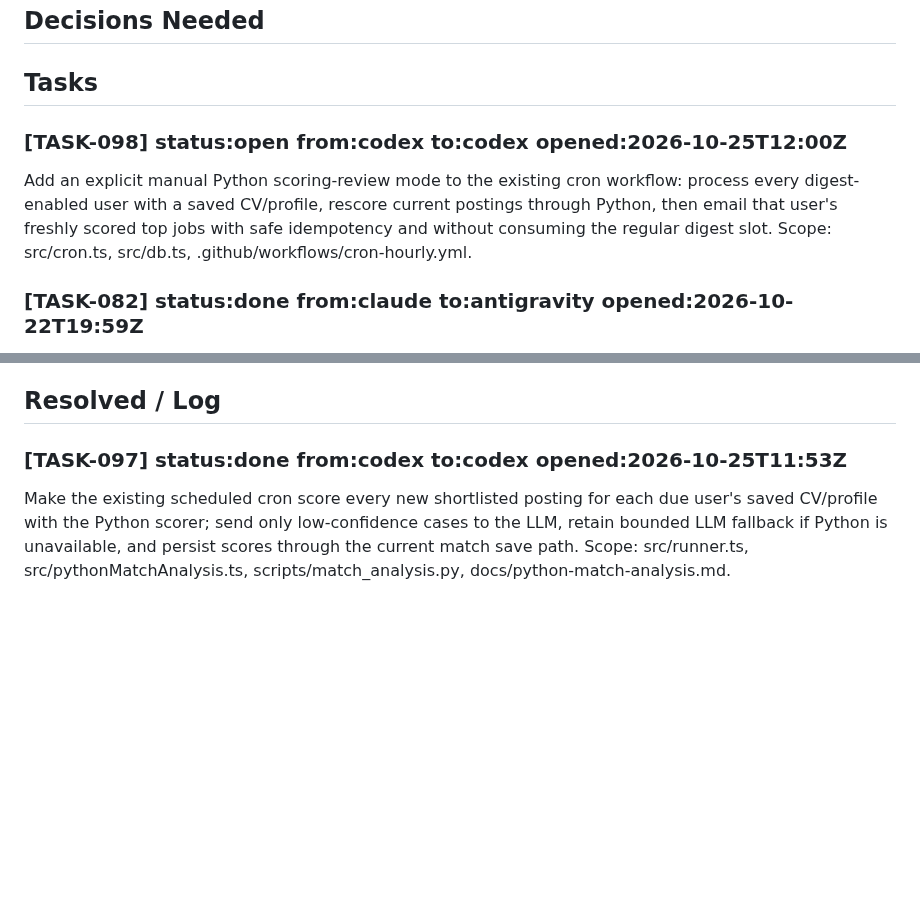
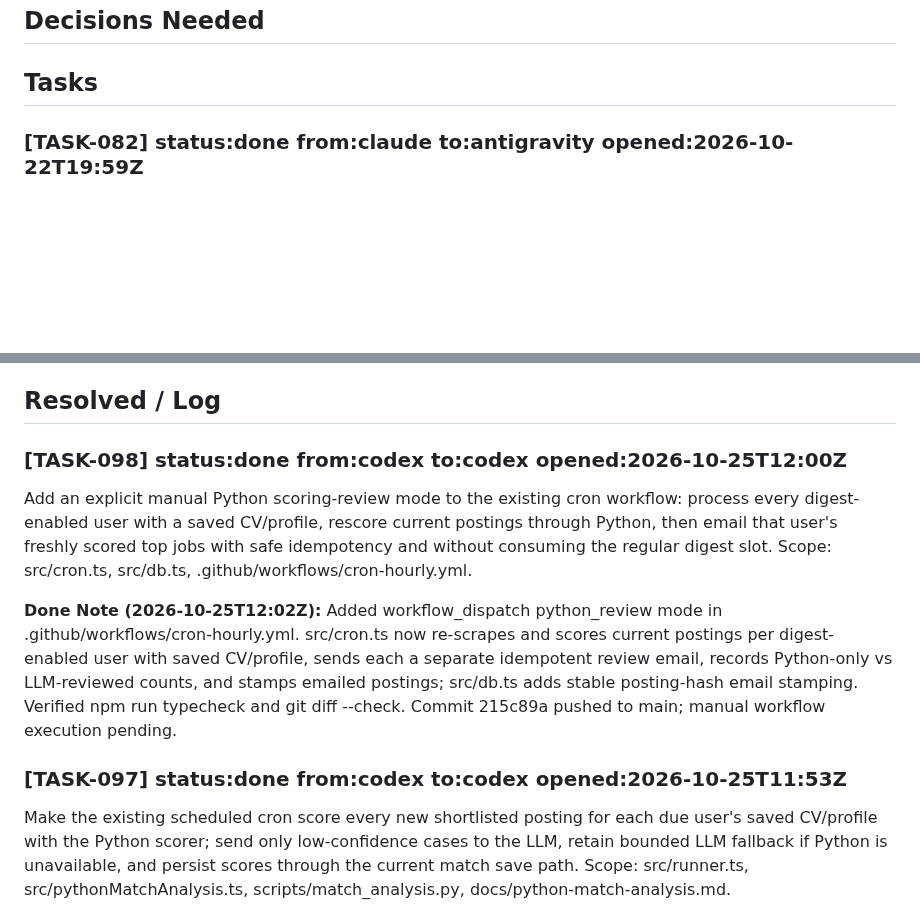
Before and after one commit to RishabhhR/job-matcher, a Markdown page: .coordo/ledger.md, 2 parts joined by grey strips. GitHub-like rendering; blank space fills up the shorter version.

Commit message:
chore(TASK-098): record Python review run implementation

```diff
--- a/.coordo/ledger.md
+++ b/.coordo/ledger.md
@@ -6,9 +6,6 @@
 ## Decisions Needed
 
 ## Tasks
-
-### [TASK-098] status:open from:codex to:codex opened:2026-10-25T12:00Z
-Add an explicit manual Python scoring-review mode to the existing cron workflow: process every digest-enabled user with a saved CV/profile, rescore current postings through Python, then email that user's freshly scored top jobs with safe idempotency and without consuming the regular digest slot. Scope: src/cron.ts, src/db.ts, .github/workflows/cron-hourly.yml.
 
 ### [TASK-082] status:done from:claude to:antigravity opened:2026-10-22T19:59Z
 INCIDENT (claude, 2026-10-23 ~01:12-01:25 IST, live user 327ae44c): (1) PDF CV upload hung until Vercel killed it (504 'Task timed out after 300 seconds', 3 attempts) after TASK-076 overrode pdfreader's pdf2json to 4.1.0 ('Setting up fake worker' - pdf.js fake-worker load apparently never resolves on Vercel; local Node 22 parsed fine). Rolled back in adb7b37 (pdf2json 3.1.4 again; its bundled xmldom is parse-only, low exposure). (2) Onboarding 'Find my matches' (POST /api/match) crashed: libSQL 'Unsupported type of value' in upsertUserProfile because v2 onboarding leaves pay/employer blank (undefined) - every new user failed. Fixed c918e03 (nulls) + test.
@@ -43,6 +40,11 @@ BUG (claude, 2026-10-22): cron-hourly.yml is scheduled '30 * * * *' (24/day) but
 2. Refined `src/cron.ts` failure handling: tracked granular metrics (`successfulSends`, `emptySends`, `sendFailures`, `scrapeSuccesses`, `scrapeFailures`). Individual user soft errors or bounces are recorded to `jm_email_send_log` and do not fail the overall workflow. Process only exits with code 1 if all due users fail (systemic outage), eliminating false-positive failure alert emails from GitHub.
 
 ## Resolved / Log
+
+### [TASK-098] status:done from:codex to:codex opened:2026-10-25T12:00Z
+Add an explicit manual Python scoring-review mode to the existing cron workflow: process every digest-enabled user with a saved CV/profile, rescore current postings through Python, then email that user's freshly scored top jobs with safe idempotency and without consuming the regular digest slot. Scope: src/cron.ts, src/db.ts, .github/workflows/cron-hourly.yml.
+
+**Done Note (2026-10-25T12:02Z):** Added workflow_dispatch python_review mode in .github/workflows/cron-hourly.yml. src/cron.ts now re-scrapes and scores current postings per digest-enabled user with saved CV/profile, sends each a separate idempotent review email, records Python-only vs LLM-reviewed counts, and stamps emailed postings; src/db.ts adds stable posting-hash email stamping. Verified npm run typecheck and git diff --check. Commit 215c89a pushed to main; manual workflow execution pending.
 
 ### [TASK-097] status:done from:codex to:codex opened:2026-10-25T11:53Z
 Make the existing scheduled cron score every new shortlisted posting for each due user's saved CV/profile with the Python scorer; send only low-confidence cases to the LLM, retain bounded LLM fallback if Python is unavailable, and persist scores through the current match save path. Scope: src/runner.ts, src/pythonMatchAnalysis.ts, scripts/match_analysis.py, docs/python-match-analysis.md.
```
